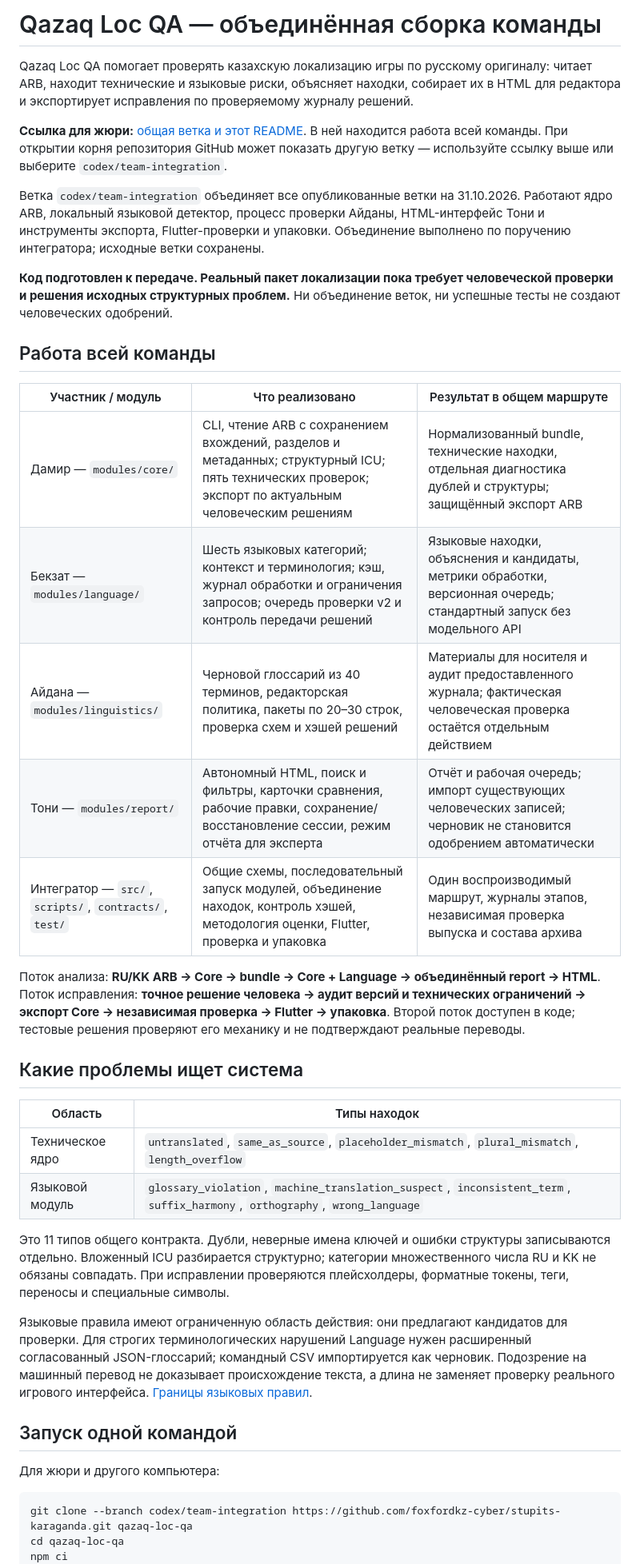
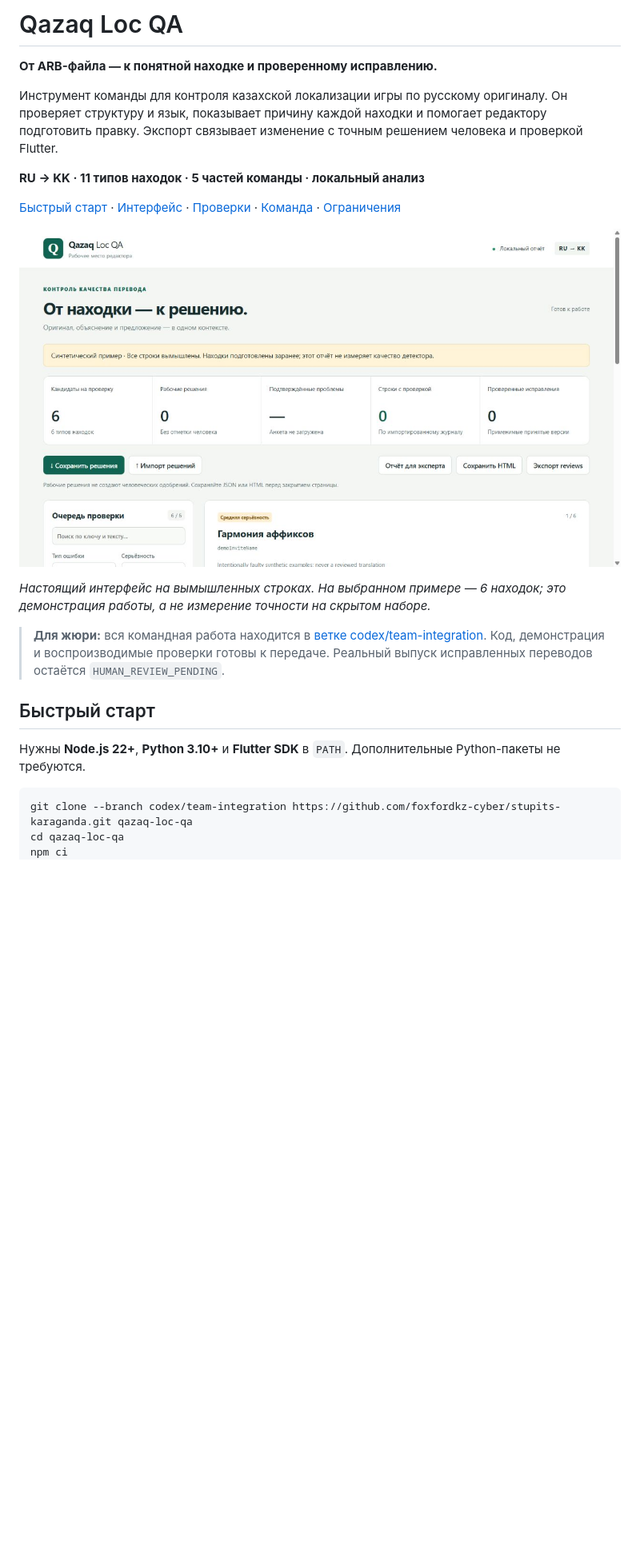
Before and after one commit to foxfordkz-cyber/stupits-karaganda, a Markdown page: README.md, the part around one of its changes. Shown at 80% size. Rendered like a GitHub page; pictures changed too: docs/images/review-overview.jpg (added); blank space fills up the shorter version.

````diff
--- a/README.md
+++ b/README.md
@@ -1,58 +1,28 @@
-# Qazaq Loc QA — объединённая сборка команды
+# Qazaq Loc QA
 
-Qazaq Loc QA помогает проверять казахскую локализацию игры по русскому оригиналу:
-читает ARB, находит технические и языковые риски, объясняет находки, собирает их
-в HTML для редактора и экспортирует исправления по проверяемому журналу решений.
+**От ARB-файла — к понятной находке и проверенному исправлению.**
 
-**Ссылка для жюри:** [общая ветка и этот README](https://github.com/foxfordkz-cyber/stupits-karaganda/tree/codex/team-integration).
-В ней находится работа всей команды. При открытии корня репозитория GitHub может
-показать другую ветку — используйте ссылку выше или выберите `codex/team-integration`.
+Инструмент команды для контроля казахской локализации игры по русскому оригиналу.
+Он проверяет структуру и язык, показывает причину каждой находки и помогает редактору
+подготовить правку. Экспорт связывает изменение с точным решением человека и проверкой Flutter.
 
-Ветка `codex/team-integration` объединяет все опубликованные ветки на 31.10.2026.
-Работают ядро ARB, локальный языковой детектор, процесс проверки Айданы,
-HTML-интерфейс Тони и инструменты экспорта, Flutter-проверки и упаковки.
-Объединение выполнено по поручению интегратора; исходные ветки сохранены.
+**RU → KK · 11 типов находок · 5 частей команды · локальный анализ**
 
-**Код подготовлен к передаче. Реальный пакет локализации пока требует человеческой
-проверки и решения исходных структурных проблем.** Ни объединение веток,
-ни успешные тесты не создают человеческих одобрений.
+[Быстрый старт](#быстрый-старт) · [Интерфейс](#как-выглядит-работа) · [Проверки](#что-проверено) · [Команда](#вся-команда-в-одной-сборке) · [Ограничения](#статус-и-границы-результата)
 
-## Работа всей команды
+![Рабочее место редактора: сводка, очередь и карточка проверки](docs/images/review-overview.jpg)
 
-| Участник / модуль | Что реализовано | Результат в общем маршруте |
-|---|---|---|
-| Дамир — `modules/core/` | CLI, чтение ARB с сохранением вхождений, разделов и метаданных; структурный ICU; пять технических проверок; экспорт по актуальным человеческим решениям | Нормализованный bundle, технические находки, отдельная диагностика дублей и структуры; защищённый экспорт ARB |
-| Бекзат — `modules/language/` | Шесть языковых категорий; контекст и терминология; кэш, журнал обработки и ограничения запросов; очередь проверки v2 и контроль передачи решений | Языковые находки, объяснения и кандидаты, метрики обработки, версионная очередь; стандартный запуск без модельного API |
-| Айдана — `modules/linguistics/` | Черновой глоссарий из 40 терминов, редакторская политика, пакеты по 20–30 строк, проверка схем и хэшей решений | Материалы для носителя и аудит предоставленного журнала; фактическая человеческая проверка остаётся отдельным действием |
-| Тони — `modules/report/` | Автономный HTML, поиск и фильтры, карточки сравнения, рабочие правки, сохранение/восстановление сессии, режим отчёта для эксперта | Отчёт и рабочая очередь; импорт существующих человеческих записей; черновик не становится одобрением автоматически |
-| Интегратор — `src/`, `scripts/`, `contracts/`, `test/` | Общие схемы, последовательный запуск модулей, объединение находок, контроль хэшей, методология оценки, Flutter, проверка и упаковка | Один воспроизводимый маршрут, журналы этапов, независимая проверка выпуска и состава архива |
+*Настоящий интерфейс на вымышленных строках. На выбранном примере — 6 находок;
+это демонстрация работы, а не измерение точности на скрытом наборе.*
 
-Поток анализа: **RU/KK ARB → Core → bundle → Core + Language → объединённый report → HTML**.
-Поток исправления: **точное решение человека → аудит версий и технических ограничений →
-экспорт Core → независимая проверка → Flutter → упаковка**. Второй поток доступен
-в коде; тестовые решения проверяют его механику и не подтверждают реальные переводы.
+> **Для жюри:** вся командная работа находится в [ветке codex/team-integration](https://github.com/foxfordkz-cyber/stupits-karaganda/tree/codex/team-integration).
+> Код, демонстрация и воспроизводимые проверки готовы к передаче.
+> Реальный выпуск исправленных переводов остаётся `HUMAN_REVIEW_PENDING`.
 
-## Какие проблемы ищет система
+## Быстрый старт
 
-| Область | Типы находок |
-|---|---|
-| Техническое ядро | `untranslated`, `same_as_source`, `placeholder_mismatch`, `plural_mismatch`, `length_overflow` |
-| Языковой модуль | `glossary_violation`, `machine_translation_suspect`, `inconsistent_term`, `suffix_harmony`, `orthography`, `wrong_language` |
-
-Это 11 типов общего контракта. Дубли, неверные имена ключей и ошибки структуры
-записываются отдельно. Вложенный ICU разбирается структурно; категории множественного
-числа RU и KK не обязаны совпадать. При исправлении проверяются плейсхолдеры,
-форматные токены, теги, переносы и специальные символы.
-
-Языковые правила имеют ограниченную область действия: они предлагают кандидатов
-для проверки. Для строгих терминологических нарушений Language нужен расширенный
-согласованный JSON-глоссарий; командный CSV импортируется как черновик. Подозрение
-на машинный перевод не доказывает происхождение текста, а длина не заменяет проверку
-реального игрового интерфейса. [Границы языковых правил](modules/language/README.md).
-
-## Запуск одной командой
-
-Для жюри и другого компьютера:
+Нужны **Node.js 22+**, **Python 3.10+** и **Flutter SDK** в `PATH`.
+Дополнительные Python-пакеты не требуются.
 
 ```sh
 git clone --branch codex/team-integration https://github.com/foxfordkz-cyber/stupits-karaganda.git qazaq-loc-qa
````
Also changed, not shown: other parts of README.md (+199 -116 lines), docs/images/README.md (added, +30 -0 lines), docs/images/expert-report.jpg (added), docs/images/placeholder-detail.jpg (added).
